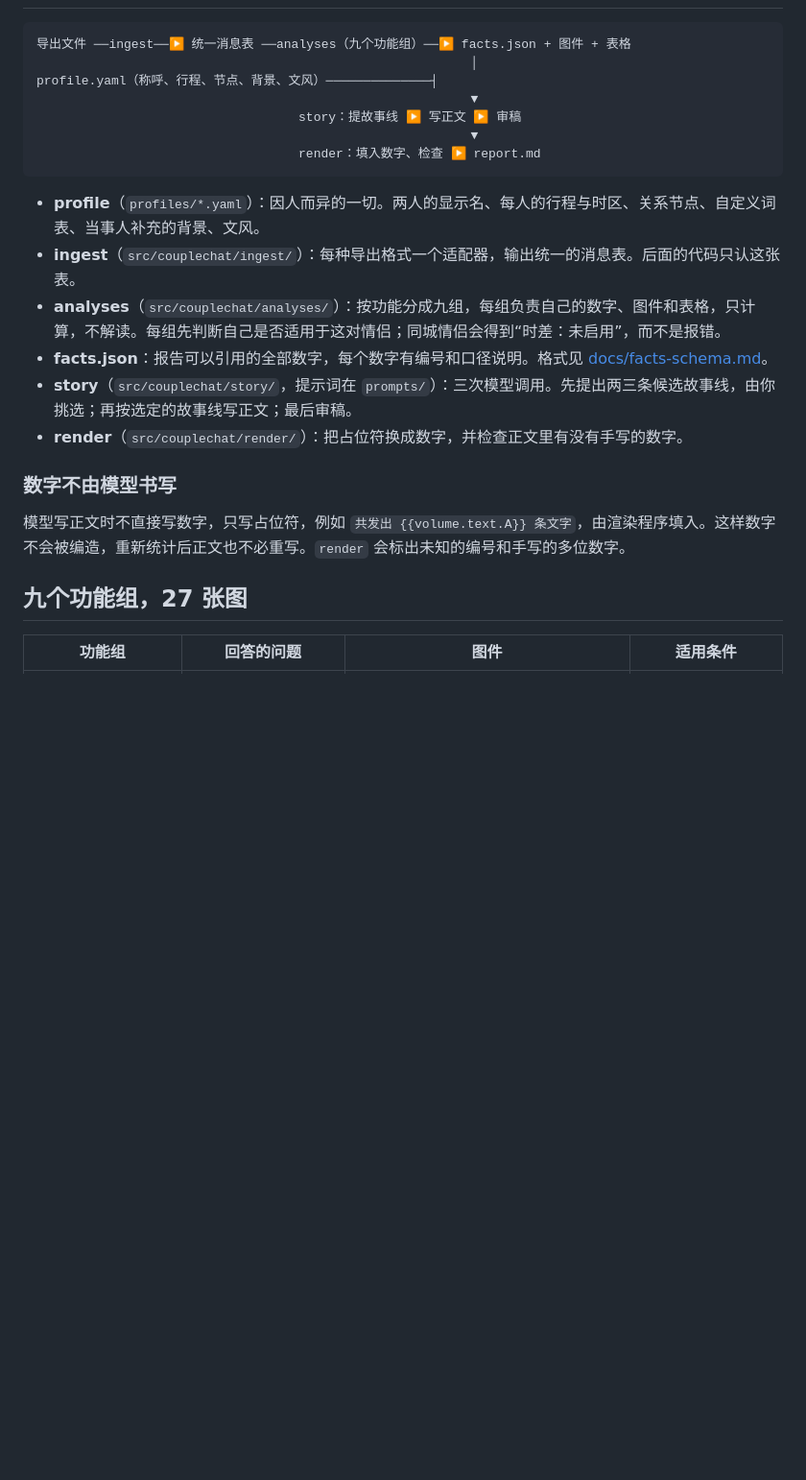
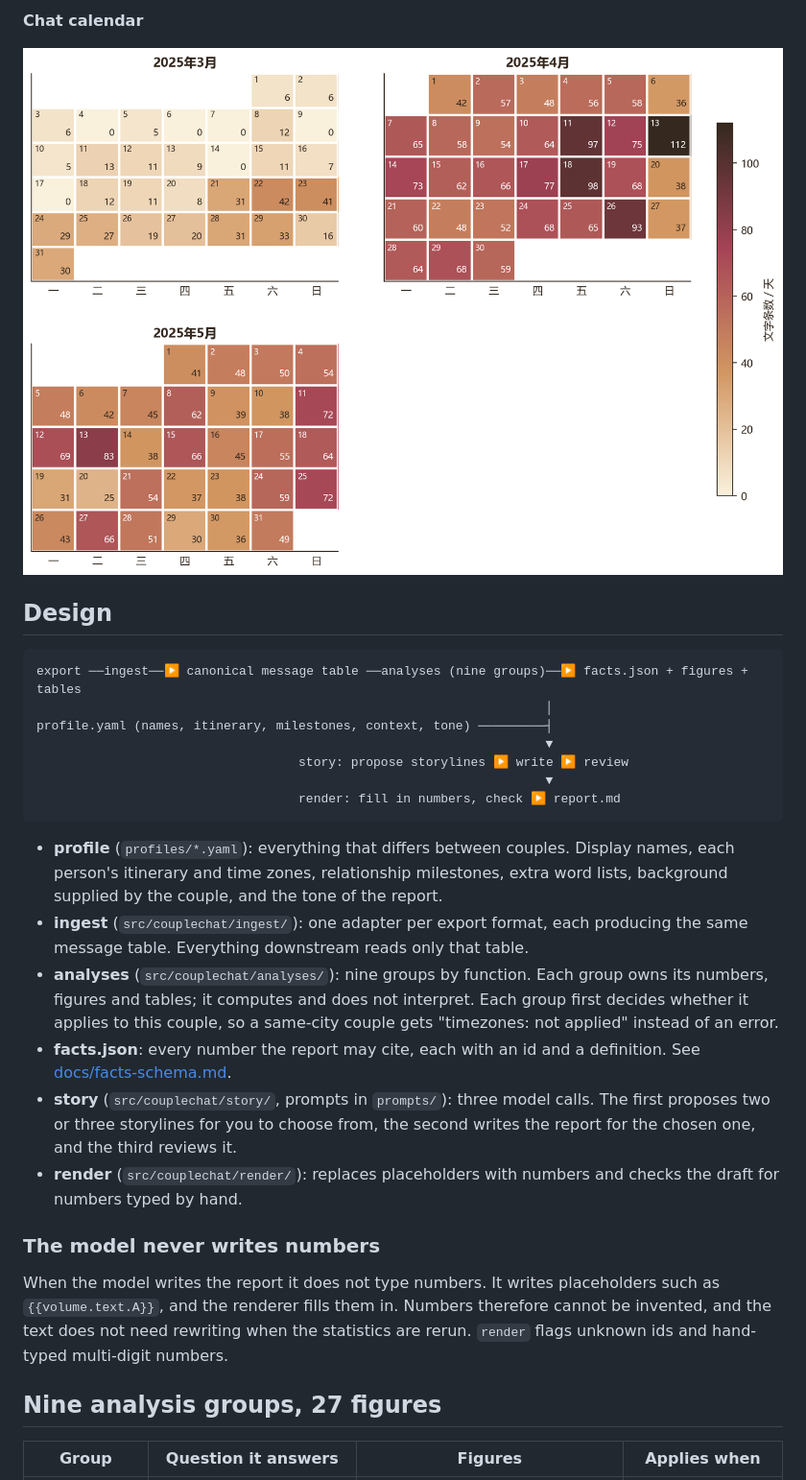
Before and after one commit to croissantkeeper/couple-chat-report, a Markdown page: README.md, the part around one of its changes. Shown at 96% size. GitHub-like rendering; pictures changed too: docs/images/calendar.png (added); blank space fills up the shorter version.

````diff
--- a/README.md
+++ b/README.md
@@ -8,26 +35,31 @@
+**Chat calendar**
+
+![Chat calendar](docs/images/calendar.png)
+
+## Design
 
 ```
-导出文件 ──ingest──▶ 统一消息表 ──analyses（九个功能组）──▶ facts.json + 图件 + 表格
-                                                          │
-profile.yaml（称呼、行程、节点、背景、文风）──────────────┤
-                                                          ▼
-                                   story：提故事线 ▶ 写正文 ▶ 审稿
-                                                          ▼
-                                   render：填入数字、检查 ▶ report.md
+export ──ingest──▶ canonical message table ──analyses (nine groups)──▶ facts.json + figures + tables
+                                                                    │
+profile.yaml (names, itinerary, milestones, context, tone) ─────────┤
+                                                                    ▼
+                                   story: propose storylines ▶ write ▶ review
+                                                                    ▼
+                                   render: fill in numbers, check ▶ report.md
 ```
 
-- **profile**（`profiles/*.yaml`）：因人而异的一切。两人的显示名、每人的行程与时区、关系节点、自定义词表、当事人补充的背景、文风。
-- **ingest**（`src/couplechat/ingest/`）：每种导出格式一个适配器，输出统一的消息表。后面的代码只认这张表。
-- **analyses**（`src/couplechat/analyses/`）：按功能分成九组，每组负责自己的数字、图件和表格，只计算，不解读。每组先判断自己是否适用于这对情侣；同城情侣会得到“时差：未启用”，而不是报错。
-- **facts.json**：报告可以引用的全部数字，每个数字有编号和口径说明。格式见 [docs/facts-schema.md](docs/facts-schema.md)。
-- **story**（`src/couplechat/story/`，提示词在 `prompts/`）：三次模型调用。先提出两三条候选故事线，由你挑选；再按选定的故事线写正文；最后审稿。
-- **render**（`src/couplechat/render/`）：把占位符换成数字，并检查正文里有没有手写的数字。
+- **profile** (`profiles/*.yaml`): everything that differs between couples. Display names, each person's itinerary and time zones, relationship milestones, extra word lists, background supplied by the couple, and the tone of the report.
+- **ingest** (`src/couplechat/ingest/`): one adapter per export format, each producing the same message table. Everything downstream reads only that table.
+- **analyses** (`src/couplechat/analyses/`): nine groups by function. Each group owns its numbers, figures and tables; it computes and does not interpret. Each group first decides whether it applies to this couple, so a same-city couple gets "timezones: not applied" instead of an error.
+- **facts.json**: every number the report may cite, each with an id and a definition. See [docs/facts-schema.md](docs/facts-schema.md).
+- **story** (`src/couplechat/story/`, prompts in `prompts/`): three model calls. The first proposes two or three storylines for you to choose from, the second writes the report for the chosen one, and the third reviews it.
+- **render** (`src/couplechat/render/`): replaces placeholders with numbers and checks the draft for numbers typed by hand.
 
-### 数字不由模型书写
+### The model never writes numbers
 
-模型写正文时不直接写数字，只写占位符，例如 `共发出 {{volume.text.A}} 条文字`，由渲染程序填入。这样数字不会被编造，重新统计后正文也不必重写。`render` 会标出未知的编号和手写的多位数字。
+When the model writes the report it does not type numbers. It writes placeholders such as `{{volume.text.A}}`, and the renderer fills them in. Numbers therefore cannot be invented, and the text does not need rewriting when the statistics are rerun. `render` flags unknown ids and hand-typed multi-digit numbers.
 
-## 九个功能组，27 张图
+## Nine analysis groups, 27 figures
 
-| 功能组 | 回答的问题 | 图件 | 适用条件 |
+| Group | Question it answers | Figures | Applies when |
 |---|---|---|---|
````
Also changed, not shown: other parts of README.md (+92 -48 lines), README.zh-CN.md (added, +191 -0 lines), docs/facts-schema.md (+27 -22 lines), docs/facts-schema.zh-CN.md (added, +57 -0 lines), docs/figures.md (+49 -47 lines), docs/figures.zh-CN.md (added, +77 -0 lines), docs/images/itinerary.png (added), docs/images/phase_timeline.png (added), docs/images/session_starts.png (added), docs/images/two_clocks.png (added), docs/images/weekly_hours.png (added), 4 other files.
